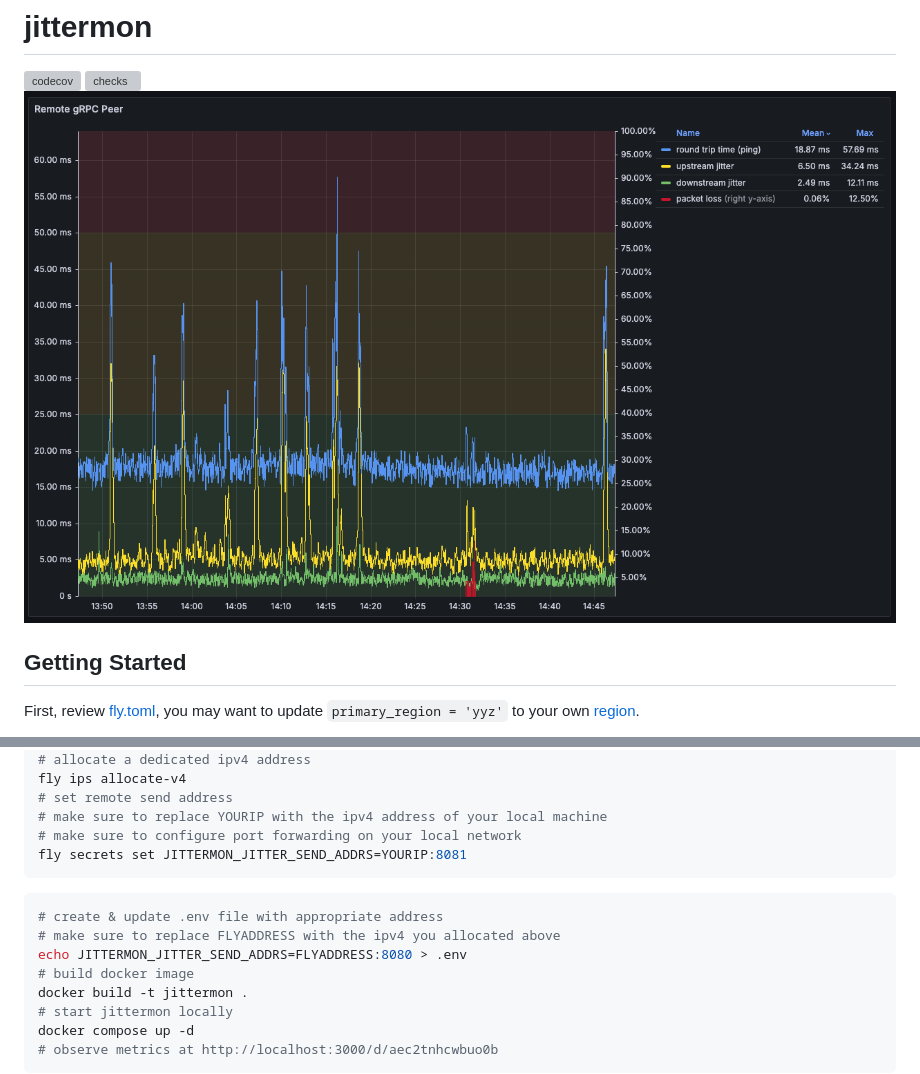
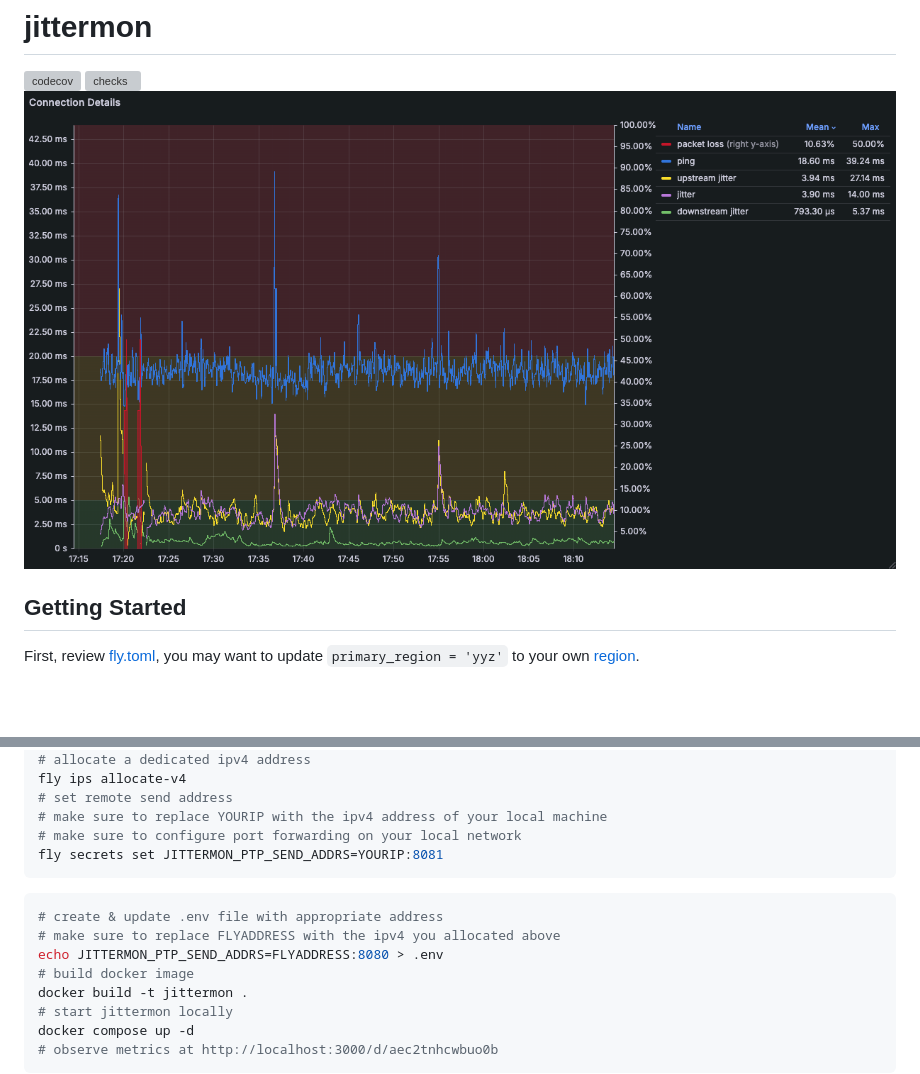
Before and after one commit to wafer-bw/jittermon, a Markdown page: README.md, 2 parts joined by grey strips. Rendered like a GitHub page; pictures changed too: .media/examplescreen.png; blank space fills up the shorter version; grey boxes are pictures that could not be loaded.

````diff
--- a/README.md
+++ b/README.md
@@ -26,12 +26,12 @@ fly ips allocate-v4
 # set remote send address
 # make sure to replace YOURIP with the ipv4 address of your local machine
 # make sure to configure port forwarding on your local network
-fly secrets set JITTERMON_JITTER_SEND_ADDRS=YOURIP:8081
+fly secrets set JITTERMON_PTP_SEND_ADDRS=YOURIP:8081
 ```
 ```sh
 # create & update .env file with appropriate address
 # make sure to replace FLYADDRESS with the ipv4 you allocated above
-echo JITTERMON_JITTER_SEND_ADDRS=FLYADDRESS:8080 > .env
+echo JITTERMON_PTP_SEND_ADDRS=FLYADDRESS:8080 > .env
 # build docker image
 docker build -t jittermon .
 # start jittermon locally
````
Also changed, not shown: 7 other files.
